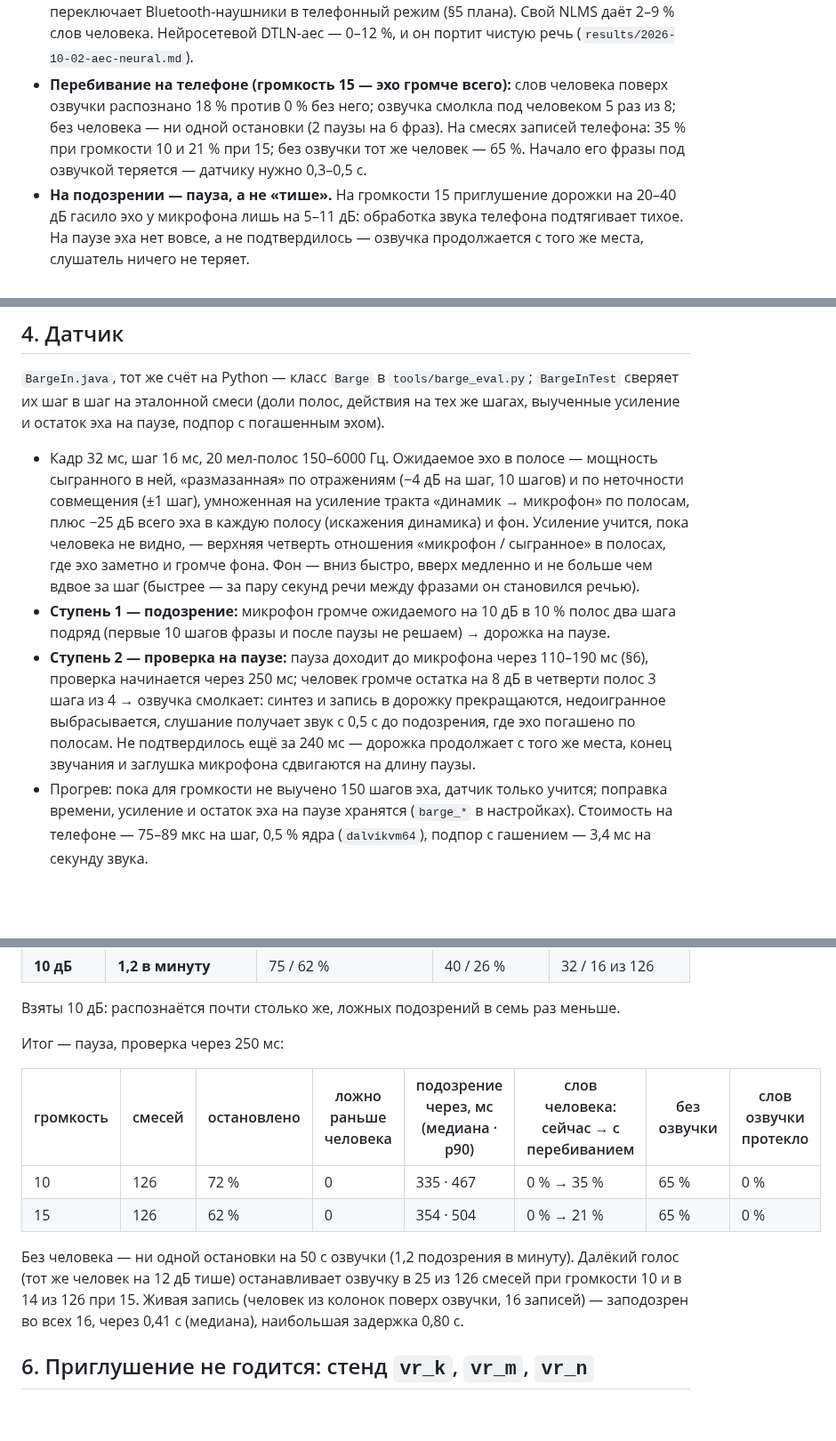
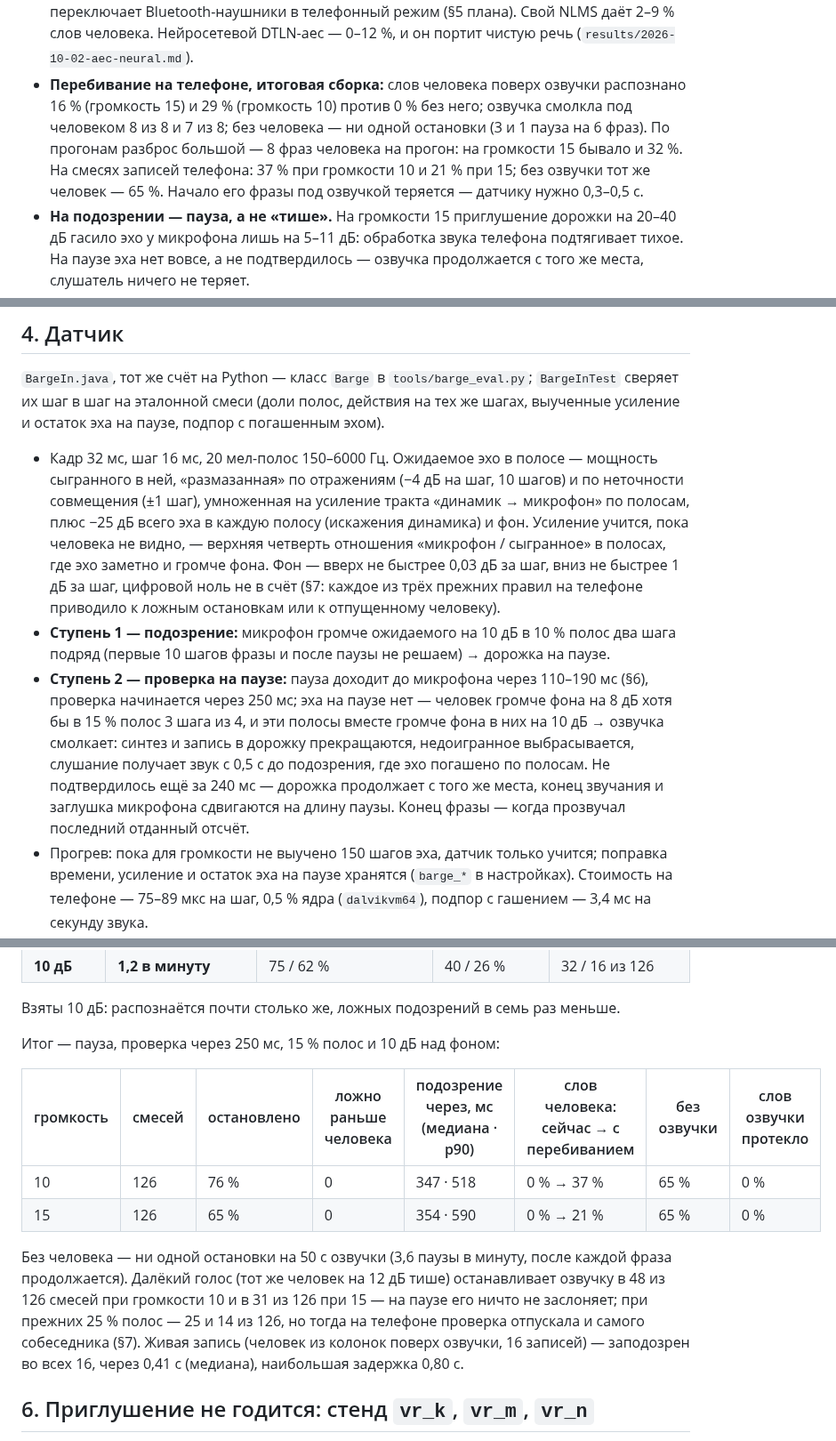
Before and after one commit to Annoyt/FALAR, a Markdown page: results/2026-10-02-barge.md, 3 parts joined by grey strips. Shown at 89% size. Drawn GitHub-style; blank space fills up the shorter version.

```diff
--- a/results/2026-10-02-barge.md
+++ b/results/2026-10-02-barge.md
@@ -13,10 +13,11 @@
   но вместе с человеком (полудуплекс) и переключает Bluetooth-наушники в телефонный режим (§5 плана). Свой
   NLMS даёт 2–9 % слов человека. Нейросетевой DTLN-aec — 0–12 %, и он портит чистую речь
   (`results/2026-10-02-aec-neural.md`).
-- **Перебивание на телефоне (громкость 15 — эхо громче всего):** слов человека поверх озвучки распознано
-  18 % против 0 % без него; озвучка смолкла под человеком 5 раз из 8; без человека — ни одной остановки
-  (2 паузы на 6 фраз). На смесях записей телефона: 35 % при громкости 10 и 21 % при 15; без озвучки тот же
-  человек — 65 %. Начало его фразы под озвучкой теряется — датчику нужно 0,3–0,5 с.
+- **Перебивание на телефоне, итоговая сборка:** слов человека поверх озвучки распознано 16 % (громкость 15)
+  и 29 % (громкость 10) против 0 % без него; озвучка смолкла под человеком 8 из 8 и 7 из 8; без человека —
+  ни одной остановки (3 и 1 пауза на 6 фраз). По прогонам разброс большой — 8 фраз человека на прогон: на
+  громкости 15 бывало и 32 %. На смесях записей телефона: 37 % при громкости 10 и 21 % при 15; без
+  озвучки тот же человек — 65 %. Начало его фразы под озвучкой теряется — датчику нужно 0,3–0,5 с.
 - **На подозрении — пауза, а не «тише».** На громкости 15 приглушение дорожки на 20–40 дБ гасило эхо у
   микрофона лишь на 5–11 дБ: обработка звука телефона подтягивает тихое. На паузе эха нет вовсе, а не
   подтвердилось — озвучка продолжается с того же места, слушатель ничего не теряет.
@@ -80,15 +81,17 @@
   «размазанная» по отражениям (−4 дБ на шаг, 10 шагов) и по неточности совмещения (±1 шаг), умноженная на
   усиление тракта «динамик → микрофон» по полосам, плюс −25 дБ всего эха в каждую полосу (искажения
   динамика) и фон. Усиление учится, пока человека не видно, — верхняя четверть отношения
-  «микрофон / сыгранное» в полосах, где эхо заметно и громче фона. Фон — вниз быстро, вверх медленно и не
-  больше чем вдвое за шаг (быстрее — за пару секунд речи между фразами он становился речью).
+  «микрофон / сыгранное» в полосах, где эхо заметно и громче фона. Фон — вверх не быстрее 0,03 дБ за шаг,
+  вниз не быстрее 1 дБ за шаг, цифровой ноль не в счёт (§7: каждое из трёх прежних правил на телефоне
+  приводило к ложным остановкам или к отпущенному человеку).
 - **Ступень 1 — подозрение:** микрофон громче ожидаемого на 10 дБ в 10 % полос два шага подряд (первые
   10 шагов фразы и после паузы не решаем) → дорожка на паузе.
 - **Ступень 2 — проверка на паузе:** пауза доходит до микрофона через 110–190 мс (§6), проверка начинается
-  через 250 мс; человек громче остатка на 8 дБ в четверти полос 3 шага из 4 → озвучка смолкает: синтез и
-  запись в дорожку прекращаются, недоигранное выбрасывается, слушание получает звук с 0,5 с до подозрения,
-  где эхо погашено по полосам. Не подтвердилось ещё за 240 мс — дорожка продолжает с того же места, конец
-  звучания и заглушка микрофона сдвигаются на длину паузы.
+  через 250 мс; эха на паузе нет — человек громче фона на 8 дБ хотя бы в 15 % полос 3 шага из 4, и эти
+  полосы вместе громче фона в них на 10 дБ → озвучка смолкает: синтез и запись в дорожку прекращаются,
+  недоигранное выбрасывается, слушание получает звук с 0,5 с до подозрения, где эхо погашено по полосам.
+  Не подтвердилось ещё за 240 мс — дорожка продолжает с того же места, конец звучания и заглушка
+  микрофона сдвигаются на длину паузы. Конец фразы — когда прозвучал последний отданный отсчёт.
 - Прогрев: пока для громкости не выучено 150 шагов эха, датчик только учится; поправка времени, усиление
   и остаток эха на паузе хранятся (`barge_*` в настройках). Стоимость на телефоне — 75–89 мкс на шаг,
   0,5 % ядра (`dalvikvm64`), подпор с гашением — 3,4 мс на секунду звука.
@@ -110,15 +113,17 @@
 
 Взяты 10 дБ: распознаётся почти столько же, ложных подозрений в семь раз меньше.
 
-Итог — пауза, проверка через 250 мс:
+Итог — пауза, проверка через 250 мс, 15 % полос и 10 дБ над фоном:
 
 | громкость | смесей | остановлено | ложно раньше человека | подозрение через, мс (медиана · p90) | слов человека: сейчас → с перебиванием | без озвучки | слов озвучки протекло |
 |---|---|---|---|---|---|---|---|
-| 10 | 126 | 72 % | 0 | 335 · 467 | 0 % → 35 % | 65 % | 0 % |
-| 15 | 126 | 62 % | 0 | 354 · 504 | 0 % → 21 % | 65 % | 0 % |
+| 10 | 126 | 76 % | 0 | 347 · 518 | 0 % → 37 % | 65 % | 0 % |
+| 15 | 126 | 65 % | 0 | 354 · 590 | 0 % → 21 % | 65 % | 0 % |
 
-Без человека — ни одной остановки на 50 с озвучки (1,2 подозрения в минуту). Далёкий голос (тот же
-человек на 12 дБ тише) останавливает озвучку в 25 из 126 смесей при громкости 10 и в 14 из 126 при 15.
+Без человека — ни одной остановки на 50 с озвучки (3,6 паузы в минуту, после каждой фраза продолжается).
+Далёкий голос (тот же человек на 12 дБ тише) останавливает озвучку в 48 из 126 смесей при громкости 10 и
+в 31 из 126 при 15 — на паузе его ничто не заслоняет; при прежних 25 % полос — 25 и 14 из 126, но тогда
+на телефоне проверка отпускала и самого собеседника (§7).
 Живая запись (человек из колонок поверх озвучки, 16 записей) — заподозрен во всех 16, через 0,41 с
 (медиана), наибольшая задержка 0,80 с.
 
```
Also changed, not shown: other parts of results/2026-10-02-barge.md (+5 -1 lines), bench/TESTS.md (+1 -1 lines), bench/apk/README.md (+7 -6 lines).
